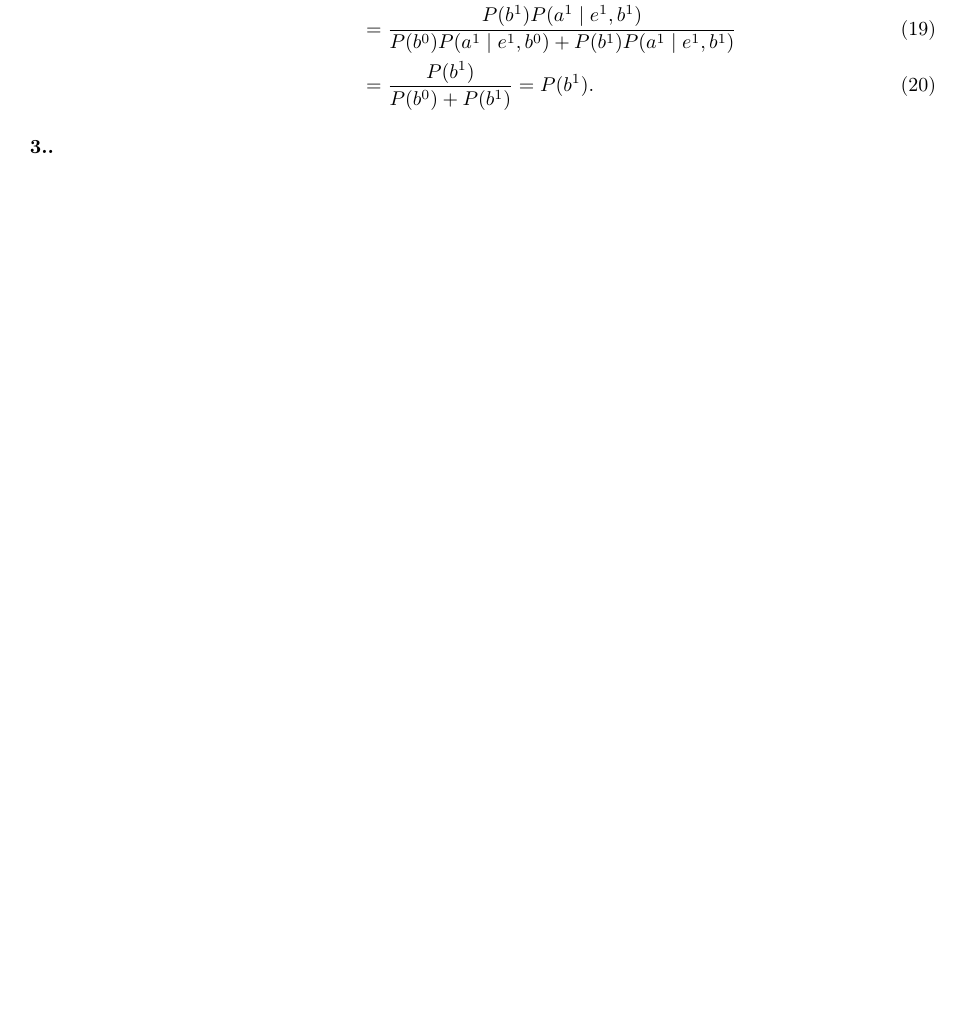
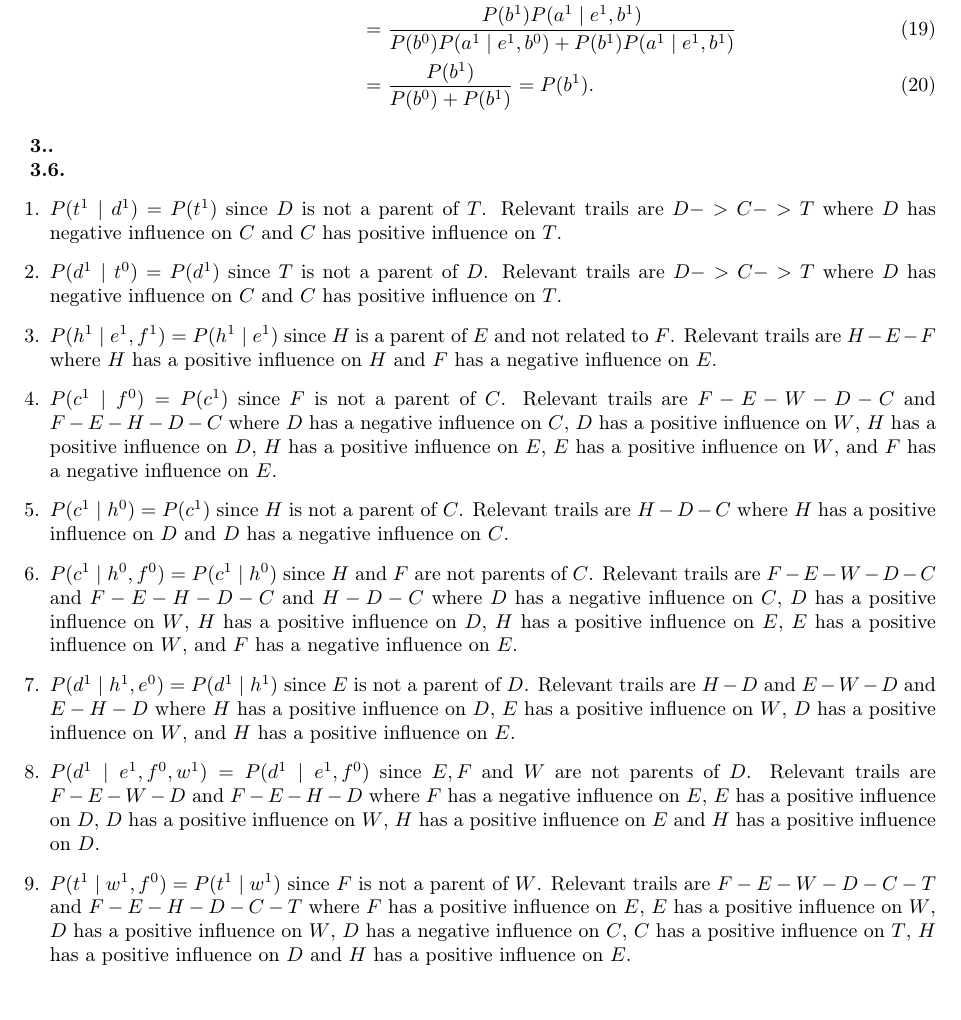
Before and after one commit to cglover13/winter2020, a LaTeX problem sheet (math522/hw2/hw2.tex): part of page 2 of 2, cut so that both start at the same text, the shorter picture padded with empty space. Compiled offline with pdfLaTeX.

Commit message:
hw2 math522 finished

```diff
--- a/math522/hw2/hw2.tex
+++ b/math522/hw2/hw2.tex
@@ -85,8 +85,18 @@ P(b^1\mid a^1,e^1)&=\frac{P(b^1)P(a^1,e^1\mid b^1)}{P(b^0)P(a^1,e^1\mid b^0)+P(b
 
 \end{exercise}
 
-\begin{exercise}{3.}
-
+\begin{exercise}{3.6}
+\begin{enumerate}
+\item $P(t^1\mid d^1)=P(t^1)$ since $D$ is not a parent of $T$. Relevant trails are $D->C->T$ where $D$ has negative influence on $C$ and $C$ has positive influence on $T$.
+\item $P(d^1\mid t^0)=P(d^1)$ since $T$ is not a parent of $D$. Relevant trails are $D->C->T$ where $D$ has negative influence on $C$ and $C$ has positive influence on $T$.
+\item $P(h^1\mid e^1,f^1)=P(h^1\mid e^1)$ since $H$ is a parent of $E$ and not related to $F$. Relevant trails are $H-E-F$ where $H$ has a positive influence on $H$ and $F$ has a negative influence on $E$.
+\item $P(c^1\mid f^0)=P(c^1)$ since $F$ is not a parent of $C$. Relevant trails are $F-E-W-D-C$ and $F-E-H-D-C$ where $D$ has a negative influence on $C$, $D$ has a positive influence on $W$, $H$ has a positive influence on $D$, $H$ has a positive influence on $E$, $E$ has a positive influence on $W$, and $F$ has a negative influence on $E$.
+\item $P(c^1\mid h^0)=P(c^1)$ since $H$ is not a parent of $C$. Relevant trails are $H-D-C$ where $H$ has a positive influence on $D$ and $D$ has a negative influence on $C$.
+\item $P(c^1\mid h^0,f^0)=P(c^1\mid h^0)$ since $H$ and $F$ are not parents of $C$. Relevant trails are $F-E-W-D-C$ and $F-E-H-D-C$ and $H-D-C$ where $D$ has a negative influence on $C$, $D$ has a positive influence on $W$, $H$ has a positive influence on $D$, $H$ has a positive influence on $E$, $E$ has a positive influence on $W$, and $F$ has a negative influence on $E$.
+\item $P(d^1\mid h^1,e^0)=P(d^1\mid h^1)$ since $E$ is not a parent of $D$. Relevant trails are $H-D$ and $E-W-D$ and $E-H-D$ where $H$ has a positive influence on $D$, $E$ has a positive influence on $W$, $D$ has a positive influence on $W$, and $H$ has a positive influence on $E$.
+\item $P(d^1\mid e^1,f^0,w^1)=P(d^1\mid e^1,f^0)$ since $E, F$ and $W$ are not parents of $D$. Relevant trails are $F-E-W-D$ and $F-E-H-D$ where $F$ has a negative influence on $E$, $E$ has a positive influence on $D$, $D$ has a positive influence on $W$, $H$ has a positive influence on $E$ and $H$ has a positive influence on $D$.
+\item $P(t^1\mid w^1,f^0)=P(t^1\mid w^1)$ since $F$ is not a parent of $W$. Relevant trails are $F-E-W-D-C-T$ and $F-E-H-D-C-T$ where $F$ has a positive influence on $E$, $E$ has a positive influence on $W$, $D$ has a positive influence on $W$, $D$ has a negative influence on $C$, $C$ has a positive influence on $T$, $H$ has a positive influence on $D$ and $H$ has a positive influence on $E$.
+\end{enumerate}
 \end{exercise}
 
 \end{document}
```
Also changed, not shown: math522/hw2/hw2.pdf.
